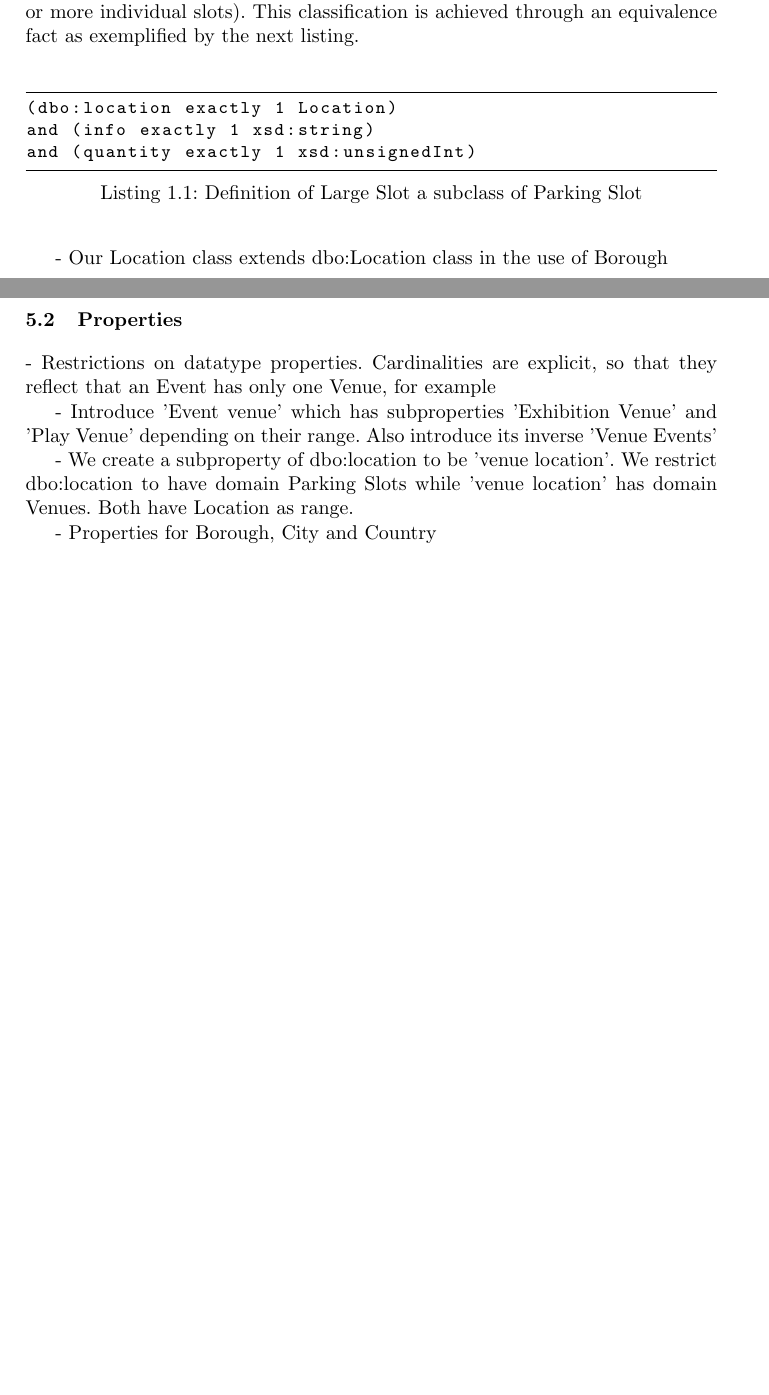
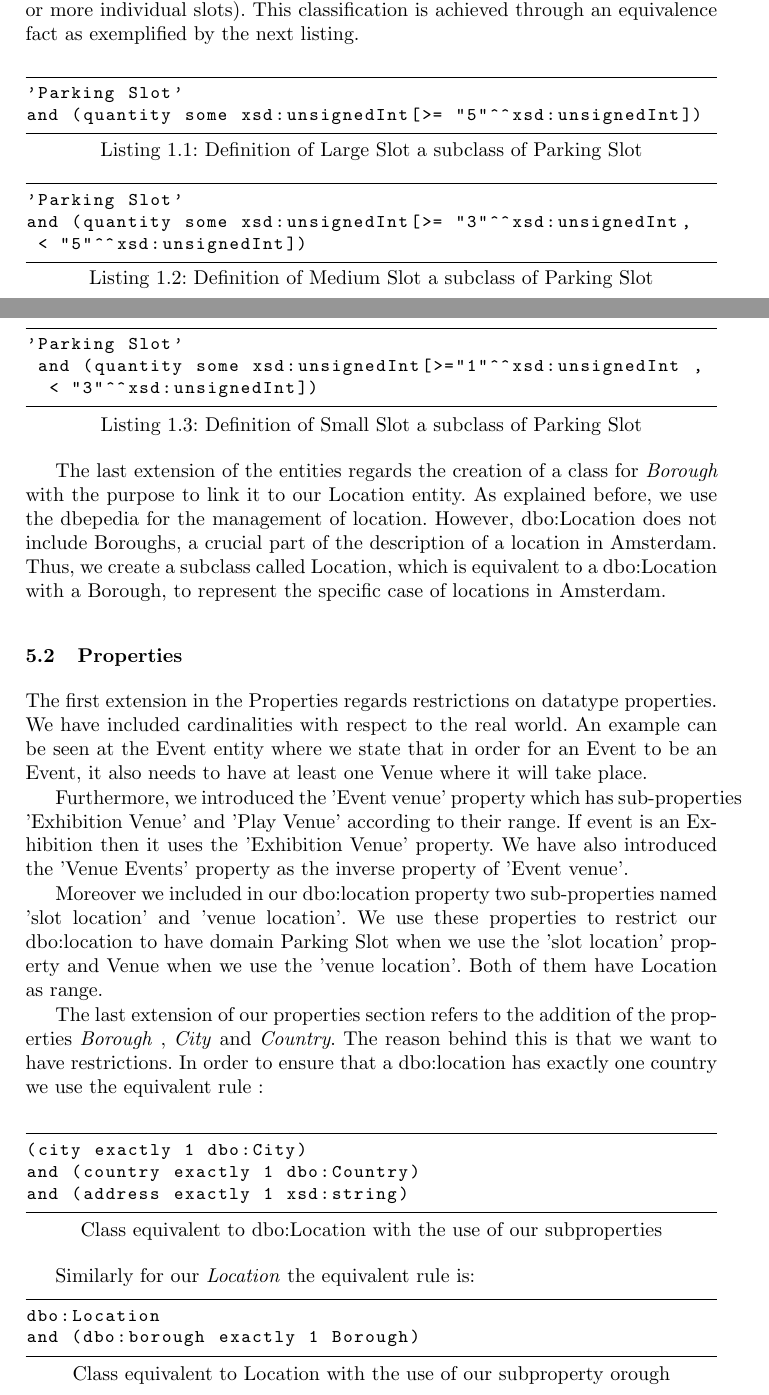
Before and after one commit to acidghost/knowledge-representation-on-the-web, a LaTeX thesis (milestone2/paper/paper.tex): two parts of pages 5 and 6 of 7 before the commit and two parts of pages 5 and 6 of 8 after it, joined at a grey line, cut so that both start at the same text, the shorter picture padded with empty space. Compiled offline with pdfLaTeX.

Commit message:
Added files via upload

```diff
--- a/milestone2/paper/paper.tex
+++ b/milestone2/paper/paper.tex
@@ -23,7 +23,7 @@
 \lstset{language=SQL,morekeywords={and, some, exactly}}
 \usepackage{caption}
 \usepackage{subcaption}
-
+\captionsetup{compatibility=false}
 
 \newcommand{\keywords}[1]{\par\addvspace\baselineskip
 \noindent\keywordname\enspace\ignorespaces#1}
@@ -167,24 +167,50 @@ The divisions for the first two come straight from the datasets themselves. On t
 
 The third one, however, is a distinction we propose in order to better describe the Parking Slots. Previously, a Parking Slot's capacity was only described by its Datatype Property \textit{Quantity}. Now, we take this property and process it to classify Parking Slots into three types: Small (consisting on 1 or 2 individual slots), Medium (consisting of 3 or 4 individual slots) and Large (consisting of 5 or more individual slots). This classification is achieved through an equivalence fact as exemplified by the next listing. \\
 
-\begin{lstlisting}[captionpos=b, caption=Definition of Large Slot a subclass of Parking Slot, label=lst:owl, basicstyle=\ttfamily\small,frame=bt]
-(dbo:location exactly 1 Location)
-and (info exactly 1 xsd:string)
-and (quantity exactly 1 xsd:unsignedInt)
+\begin{lstlisting}[captionpos=b, caption=Definition of Large Slot a subclass of Parking Slot, label=lst:owl, basicstyle=\ttfamily\small,frame=bt,showstringspaces=false]
+'Parking Slot'
+and (quantity some xsd:unsignedInt[>= "5"^^xsd:unsignedInt])
 \end{lstlisting}
 
-- Our Location class extends dbo:Location class in the use of Borough
+
+\begin{lstlisting}[captionpos=b, caption=Definition of Medium Slot a subclass of Parking Slot, label=lst:owl, basicstyle=\ttfamily\small,frame=bt,showstringspaces=false]
+'Parking Slot'
+and (quantity some xsd:unsignedInt[>= "3"^^xsd:unsignedInt,
+ < "5"^^xsd:unsignedInt])
+\end{lstlisting}
+
+\begin{lstlisting}[captionpos=b, caption=Definition of Small Slot a subclass of Parking Slot, label=lst:owl, basicstyle=\ttfamily\small,frame=bt,showstringspaces=false]
+'Parking Slot'
+ and (quantity some xsd:unsignedInt[>="1"^^xsd:unsignedInt ,
+  < "3"^^xsd:unsignedInt])
+\end{lstlisting}
+
+The last extension of the entities regards the creation of a class for \textit{Borough} with the purpose to link it to our Location entity. As explained before, we use the dbepedia for the management of location. However, dbo:Location does not include Boroughs, a crucial part of the description of a  location in Amsterdam. Thus, we create a subclass called Location, which is equivalent to a dbo:Location with a Borough, to represent the specific case of locations in Amsterdam.
 
 \subsection{Properties}
 
-- Restrictions on datatype properties. Cardinalities are explicit, so that they reflect that an Event has only one Venue, for example
+The first extension in the Properties regards restrictions on datatype properties. We have included cardinalities with respect to the real world. An example can be seen at the Event entity where we state that in order for an Event to be an Event, it also needs to have at least one Venue where it will take place.
 
-- Introduce 'Event venue' which has subproperties 'Exhibition Venue' and 'Play Venue' depending on their range. Also introduce its inverse 'Venue Events'
+Furthermore, we introduced the 'Event venue' property which has sub-properties 'Exhibition Venue' and 'Play Venue' according to their range. If event is an Exhibition then it uses the 'Exhibition Venue' property. We have also introduced the 'Venue Events' property as the inverse property of 'Event venue'.
 
-- We create a subproperty of dbo:location to be 'venue location'. We restrict dbo:location to have domain Parking Slots while 'venue location' has domain Venues. Both have Location as range.
+Moreover we included in our dbo:location property two sub-properties named 'slot location' and 'venue location'. We use these properties to restrict our dbo:location to have domain Parking Slot when we use the 'slot location' property and Venue when we use the 'venue location'. Both of them have Location as range.
 
-- Properties for Borough, City and Country
+The last extension of our properties section refers to the addition of the properties \textit{Borough} , \textit{City} and \textit{Country}. The reason behind this is that we want to have restrictions. In order to ensure that a dbo:location has exactly one country we use the equivalent rule :
+\\
 
+\begin{lstlisting}[captionpos=b, title=Class equivalent to dbo:Location with the use of our subproperties, label=lst:owl, basicstyle=\ttfamily\small,frame=bt]
+(city exactly 1 dbo:City)
+and (country exactly 1 dbo:Country)
+and (address exactly 1 xsd:string)
+\end{lstlisting}
+
+
+Similarly for our \textit{Location} the equivalent rule is:
+
+\begin{lstlisting}[captionpos=b, title=Class equivalent to Location with the use of our subproperty orough, label=lst:owl, basicstyle=\ttfamily\small,frame=bt]
+dbo:Location
+and (dbo:borough exactly 1 Borough)
+\end{lstlisting}
 
 \section{Section 6 - The Dataset}
 % Describe how you recasted the dataset(s) of the previous assignment to the new
```
Also changed, not shown: milestone2/paper/paper.tex (9 more changed lines).
